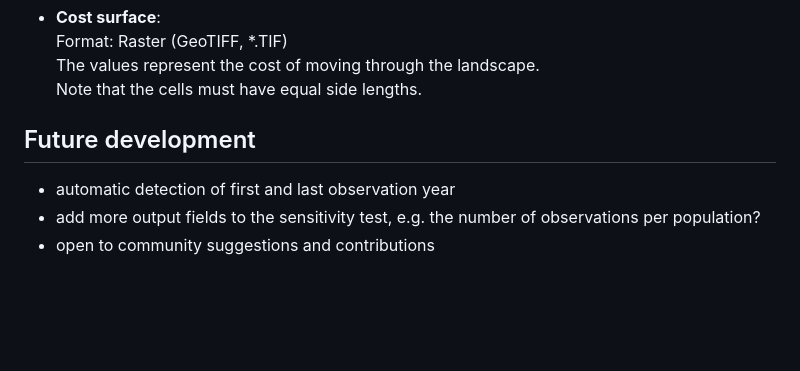
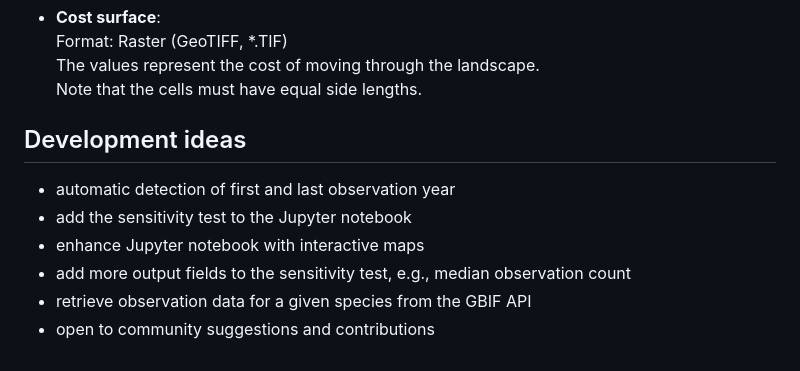
Before and after one commit to thunwal/bioinvasionanalysis, a Markdown page: README.md, the part around the change. GitHub-like rendering; blank space fills up the shorter version.

Commit message:
add more development ideas

```diff
--- a/README.md
+++ b/README.md
@@ -102,8 +102,11 @@ Note: The observation data are automatically projected to the coordinate referen
   The values represent the cost of moving through the landscape.
   Note that the cells must have equal side lengths.
 
-## Future development
+## Development ideas
 
 - automatic detection of first and last observation year
-- add more output fields to the sensitivity test, e.g. the number of observations per population?
+- add the sensitivity test to the Jupyter notebook
+- enhance Jupyter notebook with interactive maps
+- add more output fields to the sensitivity test, e.g., median observation count
+- retrieve observation data for a given species from the GBIF API
 - open to community suggestions and contributions
```
